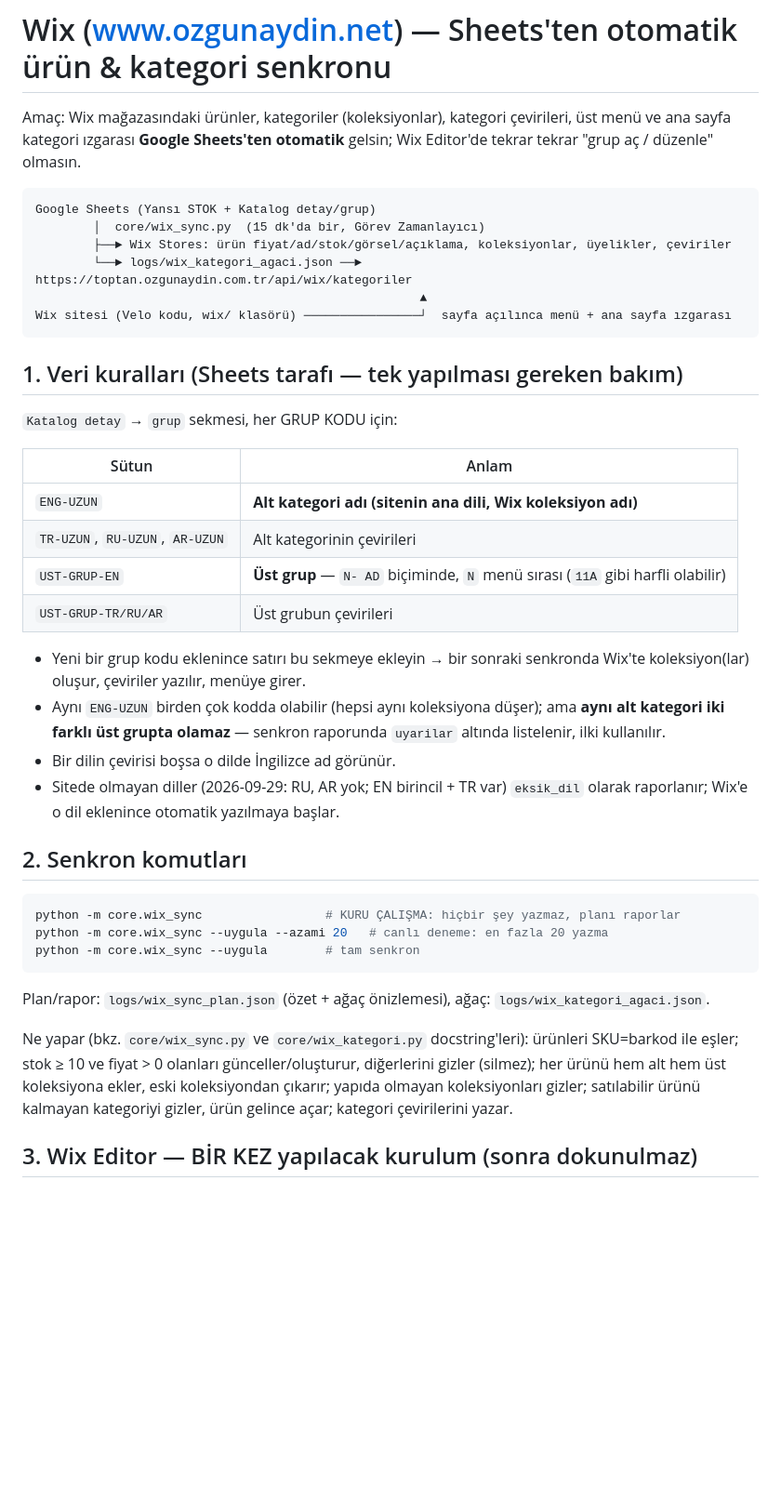
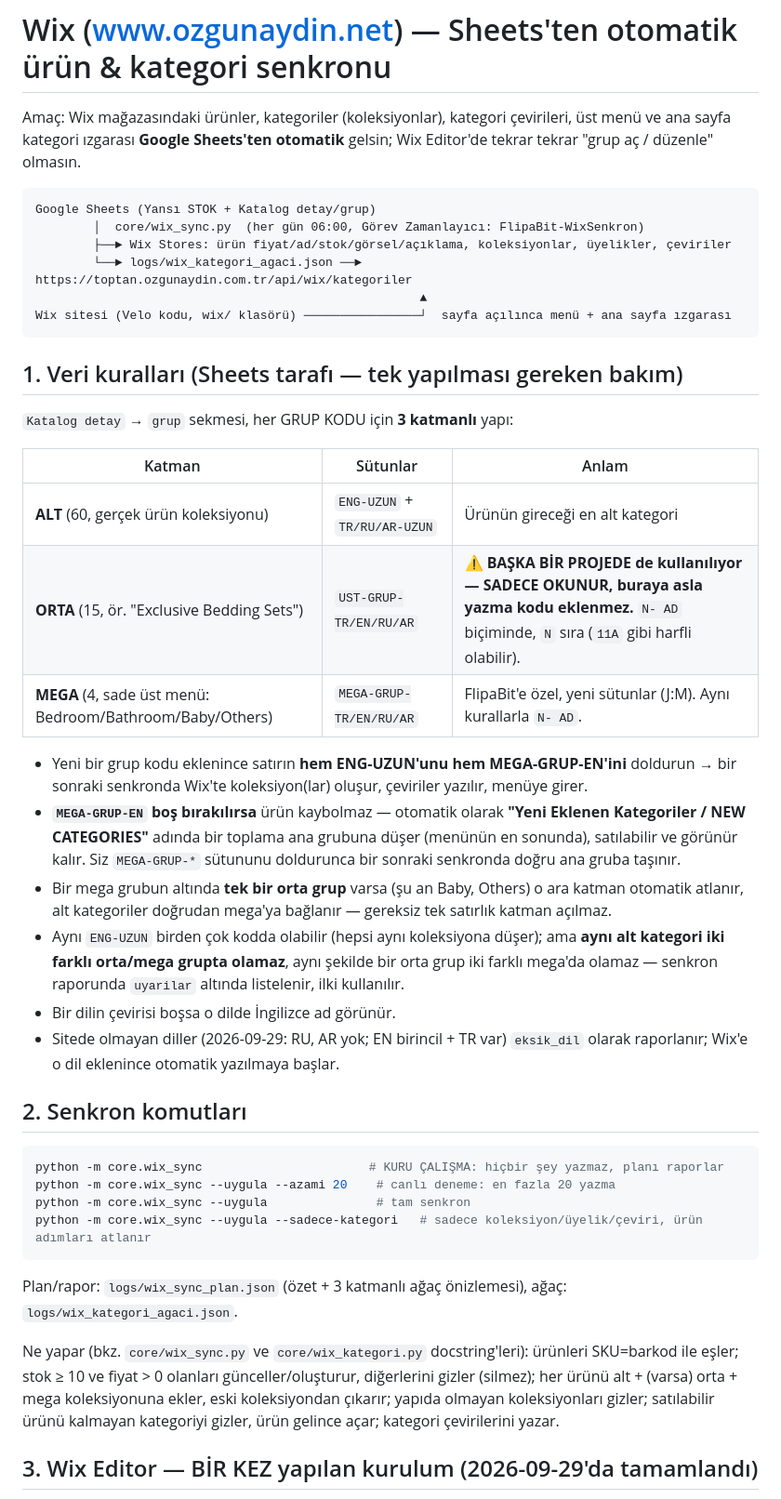
Before and after one commit to brakcinkl-cell/FlipAbit, a Markdown page: docs/WIX_KURULUM.md, the part around one of its changes. Shown at 93% size. Drawn GitHub-style; blank space fills up the shorter version.

Commit message:
Wix kurulum belgesini 3 katmanlı yapıya ve güncel ID'lere göre yenile
Co-Authored-By: Claude Sonnet 5 <noreply@anthropic.com>

````diff
--- a/docs/WIX_KURULUM.md
+++ b/docs/WIX_KURULUM.md
@@ -6,7 +6,7 @@ otomatik** gelsin; Wix Editor'de tekrar tekrar "grup aç / düzenle" olmasın.
 
 ```
 Google Sheets (Yansı STOK + Katalog detay/grup)
-        │  core/wix_sync.py  (15 dk'da bir, Görev Zamanlayıcı)
+        │  core/wix_sync.py  (her gün 06:00, Görev Zamanlayıcı: FlipaBit-WixSenkron)
         ├──► Wix Stores: ürün fiyat/ad/stok/görsel/açıklama, koleksiyonlar, üyelikler, çeviriler
         └──► logs/wix_kategori_agaci.json ──► https://toptan.ozgunaydin.com.tr/api/wix/kategoriler
                                                      ▲
@@ -15,20 +15,28 @@ Wix sitesi (Velo kodu, wix/ klasörü) ─────────────
 
 ## 1. Veri kuralları (Sheets tarafı — tek yapılması gereken bakım)
 
-`Katalog detay` → `grup` sekmesi, her GRUP KODU için:
+`Katalog detay` → `grup` sekmesi, her GRUP KODU için **3 katmanlı** yapı:
 
-| Sütun | Anlam |
-|---|---|
-| `ENG-UZUN` | **Alt kategori adı (sitenin ana dili, Wix koleksiyon adı)** |
-| `TR-UZUN`, `RU-UZUN`, `AR-UZUN` | Alt kategorinin çevirileri |
-| `UST-GRUP-EN` | **Üst grup** — `N- AD` biçiminde, `N` menü sırası (`11A` gibi harfli olabilir) |
-| `UST-GRUP-TR/RU/AR` | Üst grubun çevirileri |
+| Katman | Sütunlar | Anlam |
+|---|---|---|
+| **ALT** (60, gerçek ürün koleksiyonu) | `ENG-UZUN` + `TR/RU/AR-UZUN` | Ürünün gireceği en alt kategori |
+| **ORTA** (15, ör. "Exclusive Bedding Sets") | `UST-GRUP-TR/EN/RU/AR` | **⚠️ BAŞKA BİR PROJEDE de kullanılıyor — SADECE OKUNUR, buraya asla yazma kodu eklenmez.** `N- AD` biçiminde, `N` sıra (`11A` gibi harfli olabilir). |
+| **MEGA** (4, sade üst menü: Bedroom/Bathroom/Baby/Others) | `MEGA-GRUP-TR/EN/RU/AR` | FlipaBit'e özel, yeni sütunlar (J:M). Aynı kurallarla `N- AD`. |
 
-- Yeni bir grup kodu eklenince satırı bu sekmeye ekleyin → bir sonraki
-  senkronda Wix'te koleksiyon(lar) oluşur, çeviriler yazılır, menüye girer.
+- Yeni bir grup kodu eklenince satırın **hem ENG-UZUN'unu hem MEGA-GRUP-EN'ini**
+  doldurun → bir sonraki senkronda Wix'te koleksiyon(lar) oluşur, çeviriler
+  yazılır, menüye girer.
+- **`MEGA-GRUP-EN` boş bırakılırsa** ürün kaybolmaz — otomatik olarak **"Yeni
+  Eklenen Kategoriler / NEW CATEGORIES"** adında bir toplama ana grubuna
+  düşer (menünün en sonunda), satılabilir ve görünür kalır. Siz `MEGA-GRUP-*`
+  sütununu doldurunca bir sonraki senkronda doğru ana gruba taşınır.
+- Bir mega grubun altında **tek bir orta grup** varsa (şu an Baby, Others) o
+  ara katman otomatik atlanır, alt kategoriler doğrudan mega'ya bağlanır —
+  gereksiz tek satırlık katman açılmaz.
 - Aynı `ENG-UZUN` birden çok kodda olabilir (hepsi aynı koleksiyona düşer);
-  ama **aynı alt kategori iki farklı üst grupta olamaz** — senkron raporunda
-  `uyarilar` altında listelenir, ilki kullanılır.
+  ama **aynı alt kategori iki farklı orta/mega grupta olamaz**, aynı şekilde
+  bir orta grup iki farklı mega'da olamaz — senkron raporunda `uyarilar`
+  altında listelenir, ilki kullanılır.
 - Bir dilin çevirisi boşsa o dilde İngilizce ad görünür.
 - Sitede olmayan diller (2026-09-29: RU, AR yok; EN birincil + TR var)
   `eksik_dil` olarak raporlanır; Wix'e o dil eklenince otomatik yazılmaya başlar.
@@ -36,17 +44,19 @@ Wix sitesi (Velo kodu, wix/ klasörü) ─────────────
 ## 2. Senkron komutları
 
 ```bash
-python -m core.wix_sync                 # KURU ÇALIŞMA: hiçbir şey yazmaz, planı raporlar
-python -m core.wix_sync --uygula --azami 20   # canlı deneme: en fazla 20 yazma
-python -m core.wix_sync --uygula        # tam senkron
+python -m core.wix_sync                       # KURU ÇALIŞMA: hiçbir şey yazmaz, planı raporlar
+python -m core.wix_sync --uygula --azami 20    # canlı deneme: en fazla 20 yazma
+python -m core.wix_sync --uygula               # tam senkron
+python -m core.wix_sync --uygula --sadece-kategori   # sadece koleksiyon/üyelik/çeviri, ürün adımları atlanır
 ```
-Plan/rapor: `logs/wix_sync_plan.json` (özet + ağaç önizlemesi), ağaç: `logs/wix_kategori_agaci.json`.
+Plan/rapor: `logs/wix_sync_plan.json` (özet + 3 katmanlı ağaç önizlemesi), ağaç: `logs/wix_kategori_agaci.json`.
 
 Ne yapar (bkz. `core/wix_sync.py` ve `core/wix_kategori.py` docstring'leri):
 ürünleri SKU=barkod ile eşler; stok ≥ 10 ve fiyat > 0 olanları günceller/oluşturur,
-diğerlerini gizler (silmez); her ürünü hem alt hem üst koleksiyona ekler, eski
-koleksiyondan çıkarır; yapıda olmayan koleksiyonları gizler; satılabilir ürünü
-kalmayan kategoriyi gizler, ürün gelince açar; kategori çevirilerini yazar.
+diğerlerini gizler (silmez); her ürünü alt + (varsa) orta + mega koleksiyonuna
+ekler, eski koleksiyondan çıkarır; yapıda olmayan koleksiyonları gizler;
+satılabilir ürünü kalmayan kategoriyi gizler, ürün gelince açar; kategori
+çevirilerini yazar.
 
-## 3. Wix Editor — BİR KEZ yapılacak kurulum (sonra dokunulmaz)
+## 3. Wix Editor — BİR KEZ yapılan kurulum (2026-09-29'da tamamlandı)
 
````
Also changed, not shown: other parts of docs/WIX_KURULUM.md (+27 -16 lines).
